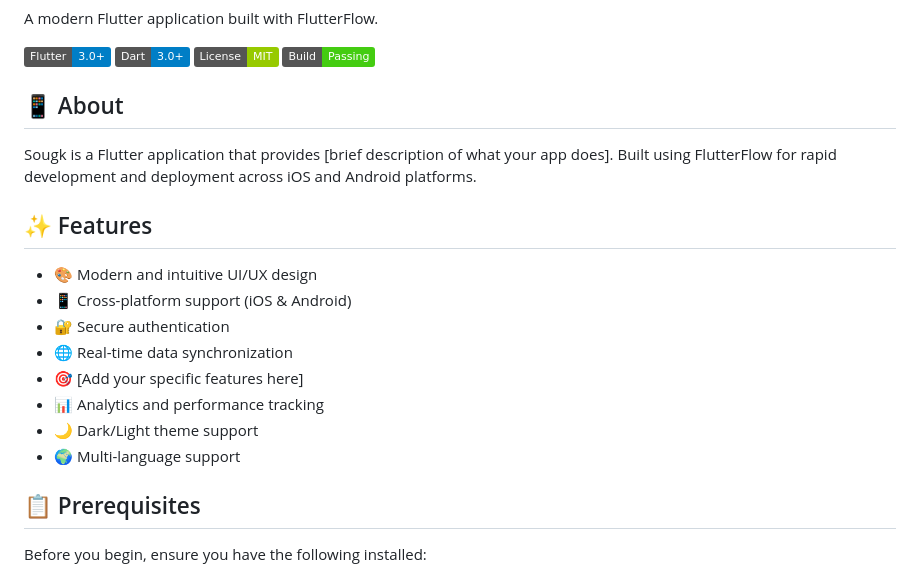
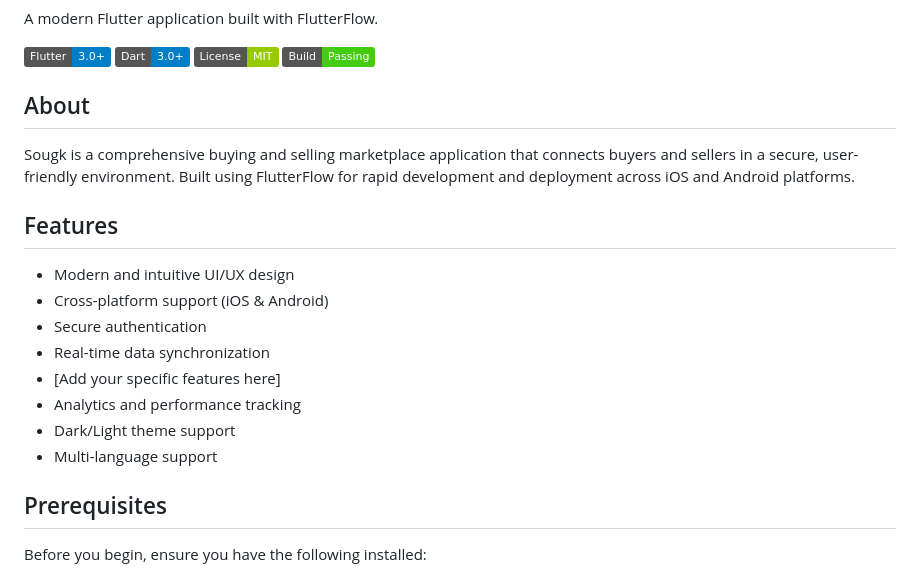
Before and after one commit to kyrylln2000/Flutter-Product-Buying-Selling-App, a Markdown page: README.md, the part around one of its changes. GitHub-like rendering; badges without logos.

```diff
--- a/README.md
+++ b/README.md
@@ -7,22 +7,22 @@ A modern Flutter application built with FlutterFlow.
 [![License](https://img.shields.io/badge/License-MIT-green.svg)](LICENSE)
 [![Build Status](https://img.shields.io/badge/Build-Passing-brightgreen.svg)](#)
 
-## 📱 About
+## About
 
-Sougk is a Flutter application that provides [brief description of what your app does]. Built using FlutterFlow for rapid development and deployment across iOS and Android platforms.
+Sougk is a comprehensive buying and selling marketplace application that connects buyers and sellers in a secure, user-friendly environment. Built using FlutterFlow for rapid development and deployment across iOS and Android platforms.
 
-## ✨ Features
+## Features
 
-- 🎨 Modern and intuitive UI/UX design
-- 📱 Cross-platform support (iOS & Android)
-- 🔐 Secure authentication
-- 🌐 Real-time data synchronization
-- 🎯 [Add your specific features here]
-- 📊 Analytics and performance tracking
-- 🌙 Dark/Light theme support
-- 🌍 Multi-language support
+-  Modern and intuitive UI/UX design
+-  Cross-platform support (iOS & Android)
+-  Secure authentication
+-  Real-time data synchronization
+-  [Add your specific features here]
+-  Analytics and performance tracking
+-  Dark/Light theme support
+-  Multi-language support
 
-## 📋 Prerequisites
+## Prerequisites
 
 Before you begin, ensure you have the following installed:
 
```
Also changed, not shown: other parts of README.md (+43 -62 lines).
